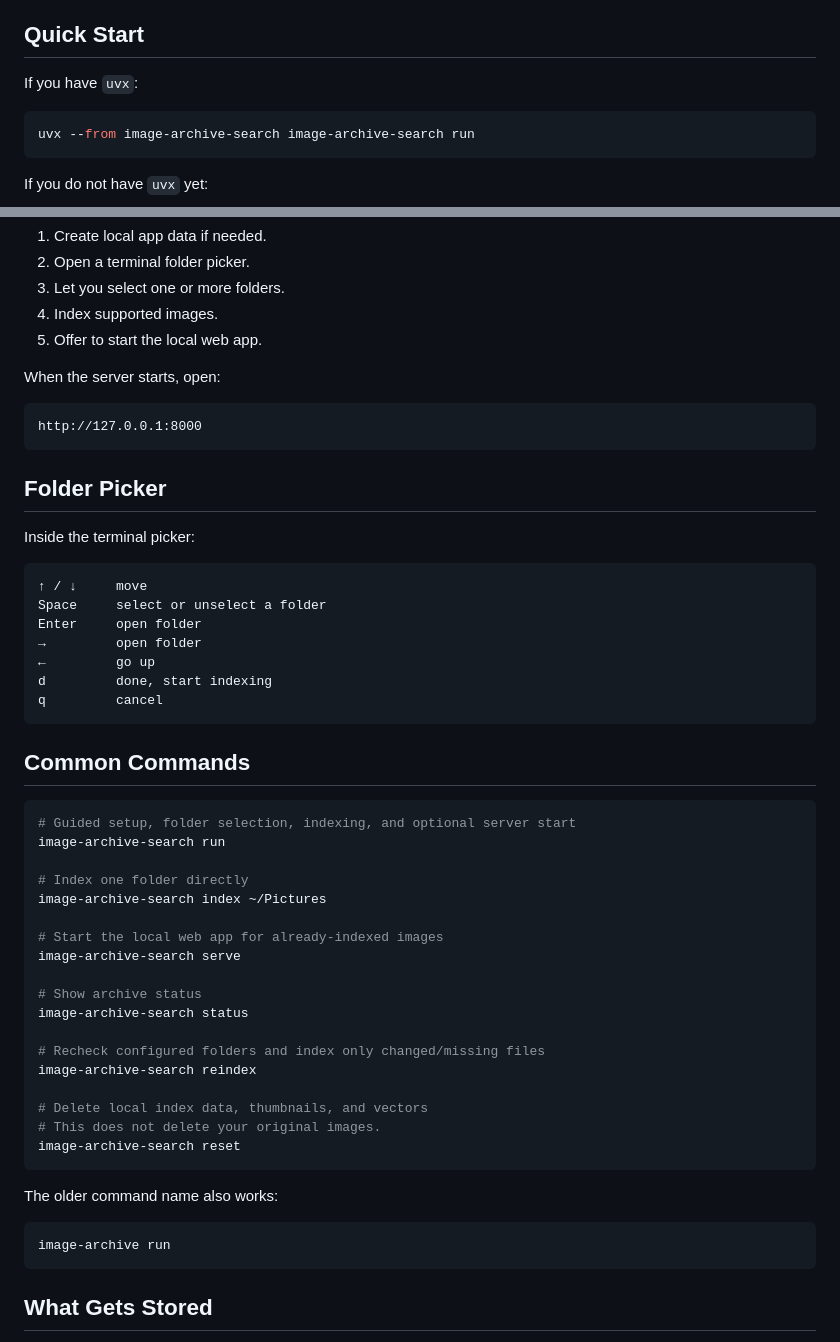
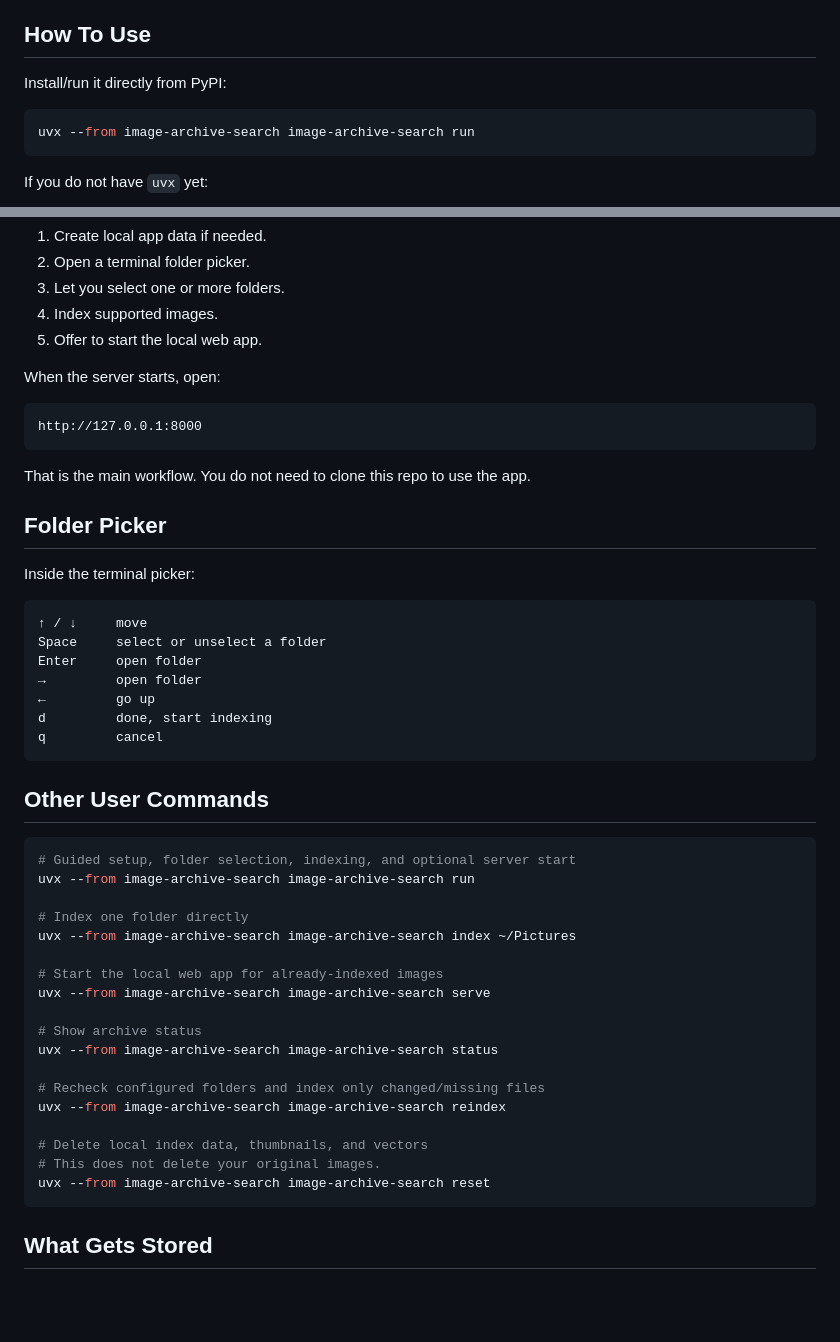
Before and after one commit to sachin1705s/image-indexer, a Markdown page: README.md, 2 parts joined by grey strips. Rendered like a GitHub page; blank space fills up the shorter version.

Commit message:
Clarify PyPI CLI usage in README

````diff
--- a/README.md
+++ b/README.md
@@ -26,9 +26,9 @@ No cloud upload. No external APIs. Your images stay on your machine.
 - Lets you upload an image to find visually similar images.
 - Skips unchanged files when you index the same folder again.
 
-## Quick Start
+## How To Use
 
-If you have `uvx`:
+Install/run it directly from PyPI:
 
 ```bash
 uvx --from image-archive-search image-archive-search run
@@ -55,6 +55,8 @@ When the server starts, open:
 http://127.0.0.1:8000
 ```
 
+That is the main workflow. You do not need to clone this repo to use the app.
+
 ## Folder Picker
 
 Inside the terminal picker:
@@ -69,33 +71,27 @@ d         done, start indexing
 q         cancel
 ```
 
-## Common Commands
+## Other User Commands
 
 ```bash
 # Guided setup, folder selection, indexing, and optional server start
-image-archive-search run
+uvx --from image-archive-search image-archive-search run
 
 # Index one folder directly
-image-archive-search index ~/Pictures
+uvx --from image-archive-search image-archive-search index ~/Pictures
 
 # Start the local web app for already-indexed images
-image-archive-search serve
+uvx --from image-archive-search image-archive-search serve
 
 # Show archive status
-image-archive-search status
+uvx --from image-archive-search image-archive-search status
 
 # Recheck configured folders and index only changed/missing files
-image-archive-search reindex
+uvx --from image-archive-search image-archive-search reindex
 
 # Delete local index data, thumbnails, and vectors
 # This does not delete your original images.
-image-archive-search reset
-```
-
-The older command name also works:
-
-```bash
-image-archive run
+uvx --from image-archive-search image-archive-search reset
 ```
 
 ## What Gets Stored
````
